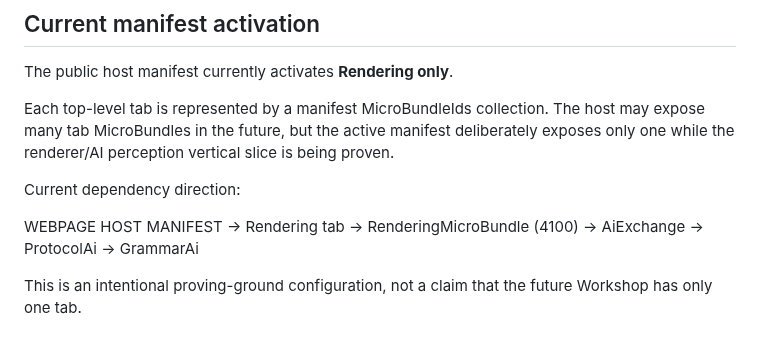
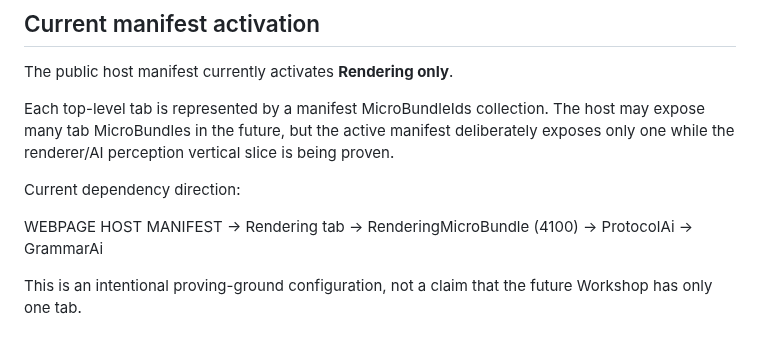
Before and after one commit to TrentBest/WebPage, a Markdown page: PUBLIC_WORKSHOP_TABS.md, the part around the change. Rendered like a GitHub page.

Commit message:
Document direct Rendering semantic dependencies

```diff
--- a/PUBLIC_WORKSHOP_TABS.md
+++ b/PUBLIC_WORKSHOP_TABS.md
@@ -11,9 +11,8 @@ Current dependency direction:
 WEBPAGE HOST MANIFEST
   -> Rendering tab
     -> RenderingMicroBundle (4100)
-      -> AiExchange
-        -> ProtocolAi
-        -> GrammarAi
+      -> ProtocolAi
+      -> GrammarAi
 
 This is an intentional proving-ground configuration, not a claim that the future Workshop has only one tab.
 
```
